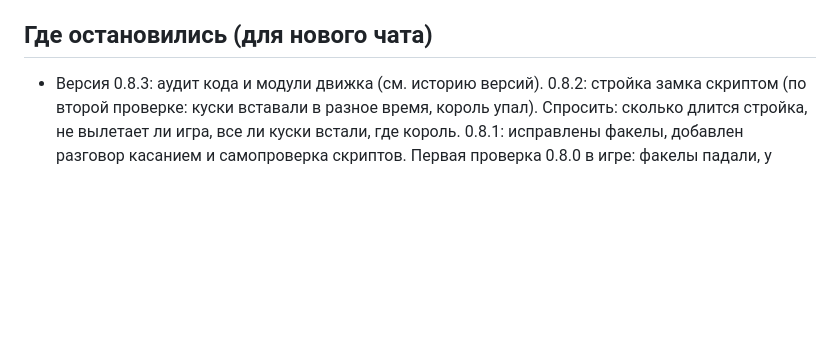
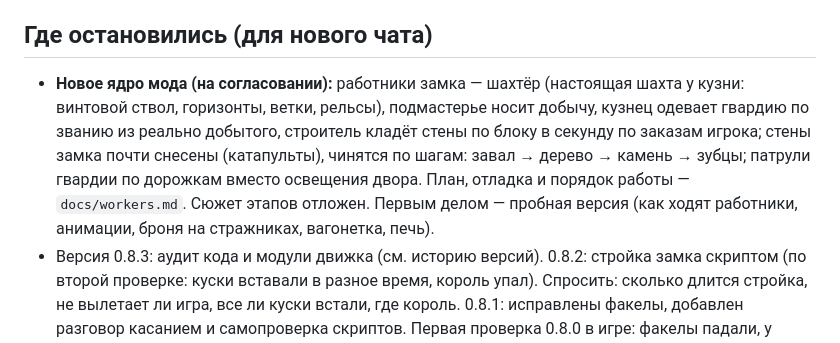
Before and after one commit to slattstoner/AbonedCastle-, a Markdown page: CLAUDE.md, the part around the change. Drawn GitHub-style; blank space fills up the shorter version.

```diff
--- a/CLAUDE.md
+++ b/CLAUDE.md
@@ -117,6 +117,7 @@ node tools/build.js        # → build/AbandonedCastle_BP и dist/AbandonedCastl
 
 ## Где остановились (для нового чата)
 
+- **Новое ядро мода (на согласовании):** работники замка — шахтёр (настоящая шахта у кузни: винтовой ствол, горизонты, ветки, рельсы), подмастерье носит добычу, кузнец одевает гвардию по званию из реально добытого, строитель кладёт стены по блоку в секунду по заказам игрока; стены замка почти снесены (катапульты), чинятся по шагам: завал → дерево → камень → зубцы; патрули гвардии по дорожкам вместо освещения двора. План, отладка и порядок работы — `docs/workers.md`. Сюжет этапов отложен. Первым делом — пробная версия (как ходят работники, анимации, броня на стражниках, вагонетка, печь).
 - Версия 0.8.3: аудит кода и модули движка (см. историю версий). 0.8.2: стройка замка скриптом (по второй проверке: куски вставали в разное время, король упал). Спросить: сколько длится стройка, не вылетает ли игра, все ли куски встали, где король. 0.8.1: исправлены факелы, добавлен разговор касанием и самопроверка скриптов. Первая проверка 0.8.0 в игре: факелы падали, у стражников не было кнопки, в донжоне не было жителей (подозрение — старая копия пакета в мире). Спросить: пишет ли чат «[Замок] Аддон 0.8.1: скрипты работают», что отвечает `/scriptevent acastle:status`. Первым делом спросить результат: кнопка «Говорить», окна, огоньки, сундуки-подряды, починка после сна, места по компасу, стражники и лучник, разбойники в лагере и осаде, Ножов на поводке.
 - Сюжет и правила ремонта согласованы (`docs/castle-story.md`), технические решения — `docs/quests.md`.
 - Если что-то сломано — чинить по скриншотам. Поздние этапы проверяются переходом `/scriptevent acastle:jump N`.
```
Also changed, not shown: docs/workers.md (added, +287 -0 lines).
